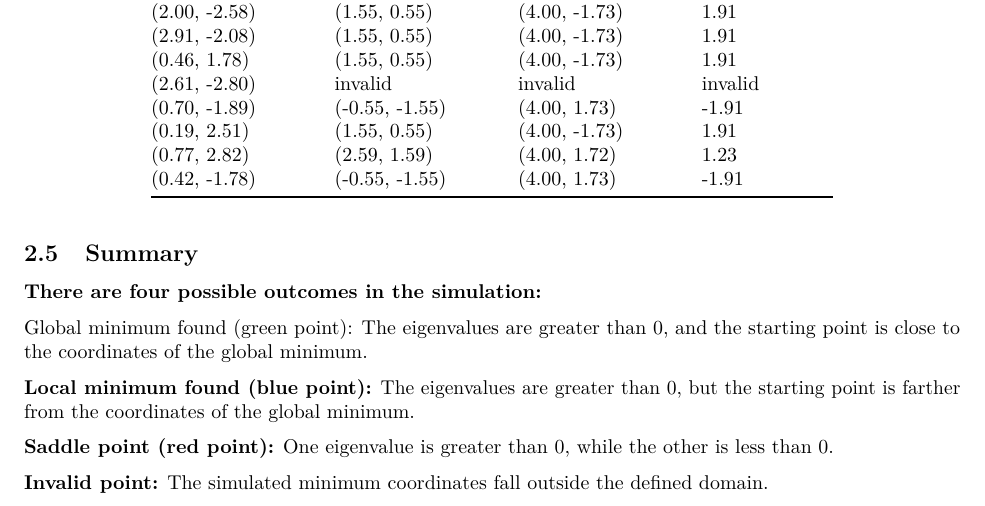
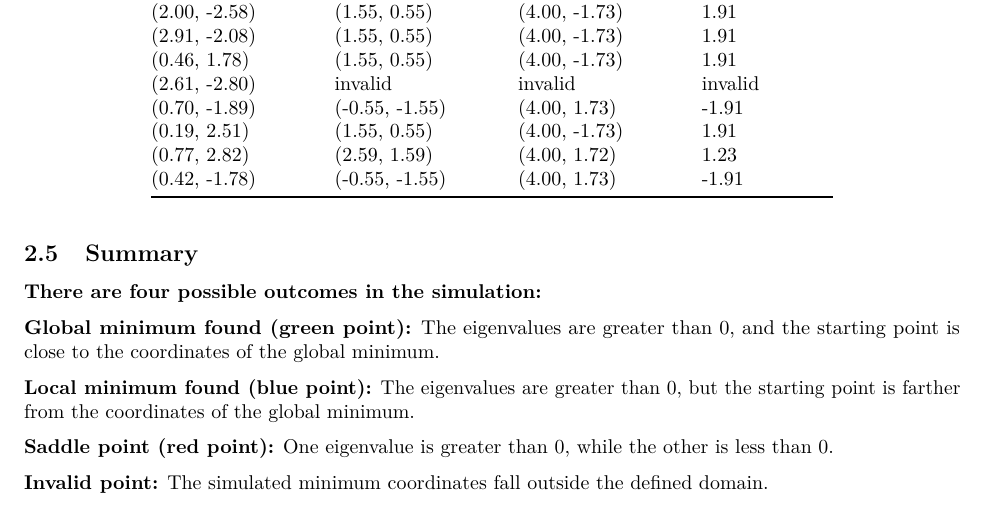
Before and after one commit to path2morepro/Computational-Statistics-Lab, an R Markdown document (Lab2/Lab2.Rmd): part of page 3 of 12, cut so that both start at the same text. Rendered offline with R 4.5, knitr and Pandoc, then LaTeX, with nearby package versions; code that draws random numbers runs with fixed seeds of ours.

Commit message:
we can start the lab3

```diff
--- a/Lab2/Lab2.Rmd
+++ b/Lab2/Lab2.Rmd
@@ -205,7 +205,7 @@ kable(outcome)
 
 **There are four possible outcomes in the simulation:**
 
-Global minimum found (green point): The eigenvalues are greater than 0, and the starting point is close to the coordinates of the global minimum.
+**Global minimum found (green point):** The eigenvalues are greater than 0, and the starting point is close to the coordinates of the global minimum.
 
 **Local minimum found (blue point):** The eigenvalues are greater than 0, but the starting point is farther from the coordinates of the global minimum.
 
```
